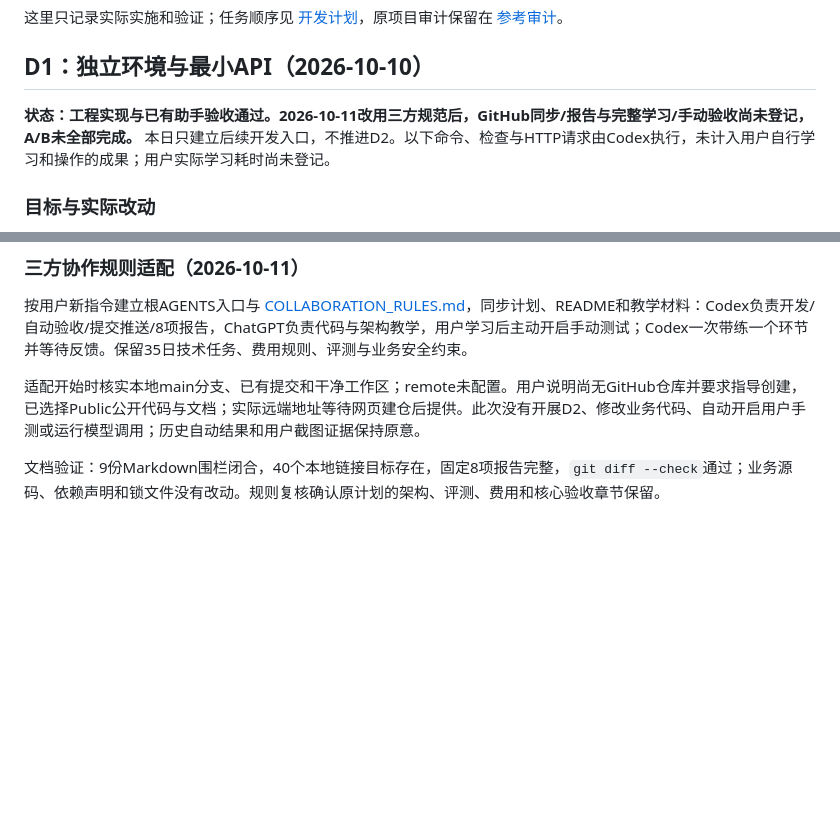
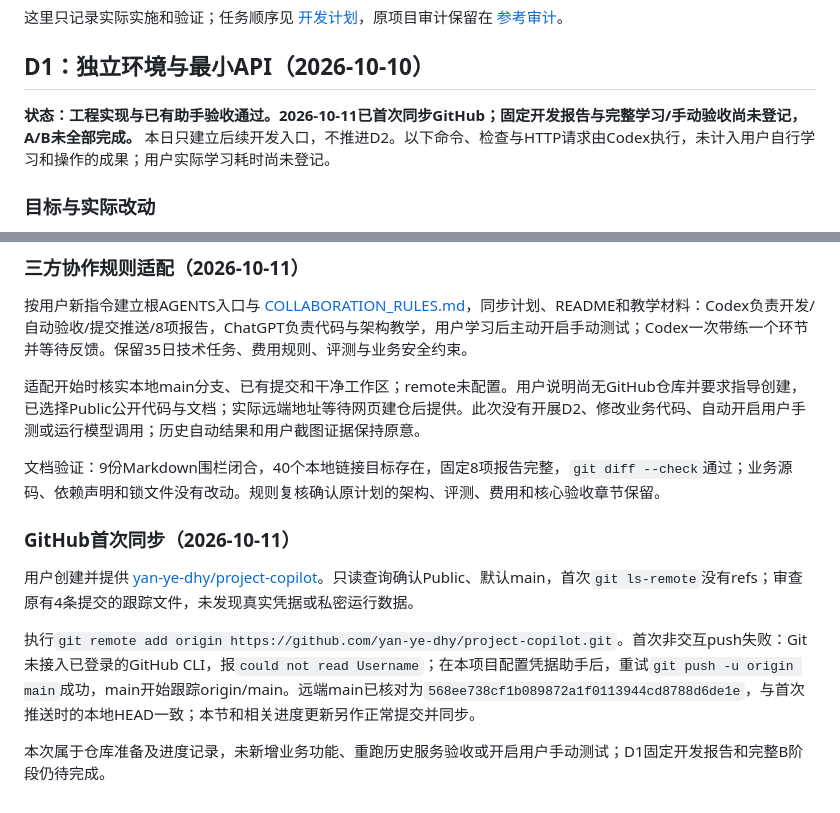
Before and after one commit to yan-ye-dhy/project-copilot, a Markdown page: docs/DEVELOPMENT_LOG.md, 2 parts joined by grey strips. GitHub-like rendering; blank space fills up the shorter version.

Commit message:
docs(project): record GitHub repository setup

```diff
--- a/docs/DEVELOPMENT_LOG.md
+++ b/docs/DEVELOPMENT_LOG.md
@@ -4,7 +4,7 @@
 
 ## D1：独立环境与最小API（2026-10-10）
 
-**状态：工程实现与已有助手验收通过。2026-10-11改用三方规范后，GitHub同步/报告与完整学习/手动验收尚未登记，A/B未全部完成。** 本日只建立后续开发入口，不推进D2。以下命令、检查与HTTP请求由Codex执行，未计入用户自行学习和操作的成果；用户实际学习耗时尚未登记。
+**状态：工程实现与已有助手验收通过。2026-10-11已首次同步GitHub；固定开发报告与完整学习/手动验收尚未登记，A/B未全部完成。** 本日只建立后续开发入口，不推进D2。以下命令、检查与HTTP请求由Codex执行，未计入用户自行学习和操作的成果；用户实际学习耗时尚未登记。
 
 ### 目标与实际改动
 
@@ -91,3 +91,11 @@ Git历史：首次工程提交为 `8c2de0c chore(project): initialize isolated p
 适配开始时核实本地main分支、已有提交和干净工作区；remote未配置。用户说明尚无GitHub仓库并要求指导创建，已选择Public公开代码与文档；实际远端地址等待网页建仓后提供。此次没有开展D2、修改业务代码、自动开启用户手测或运行模型调用；历史自动结果和用户截图证据保持原意。
 
 文档验证：9份Markdown围栏闭合，40个本地链接目标存在，固定8项报告完整，`git diff --check`通过；业务源码、依赖声明和锁文件没有改动。规则复核确认原计划的架构、评测、费用和核心验收章节保留。
+
+### GitHub首次同步（2026-10-11）
+
+用户创建并提供 [yan-ye-dhy/project-copilot](https://github.com/yan-ye-dhy/project-copilot)。只读查询确认Public、默认main，首次`git ls-remote`没有refs；审查原有4条提交的跟踪文件，未发现真实凭据或私密运行数据。
+
+执行`git remote add origin https://github.com/yan-ye-dhy/project-copilot.git`。首次非交互push失败：Git未接入已登录的GitHub CLI，报`could not read Username`；在本项目配置凭据助手后，重试`git push -u origin main`成功，main开始跟踪origin/main。远端main已核对为`568ee738cf1b089872a1f0113944cd8788d6de1e`，与首次推送时的本地HEAD一致；本节和相关进度更新另作正常提交并同步。
+
+本次属于仓库准备及进度记录，未新增业务功能、重跑历史服务验收或开启用户手动测试；D1固定开发报告和完整B阶段仍待完成。
```
Also changed, not shown: docs/COLLABORATION_RULES.md (+2 -0 lines), docs/DEVELOPMENT_PLAN.md (+2 -2 lines).
